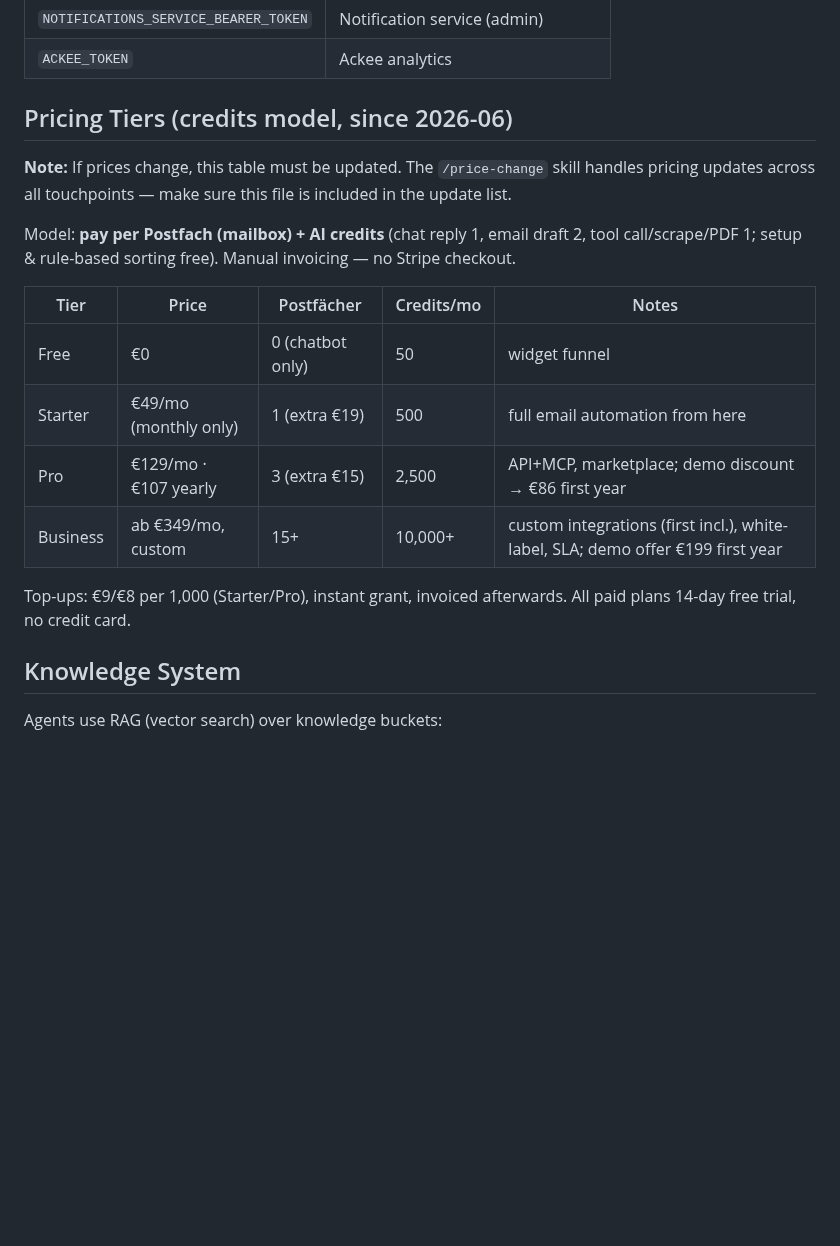
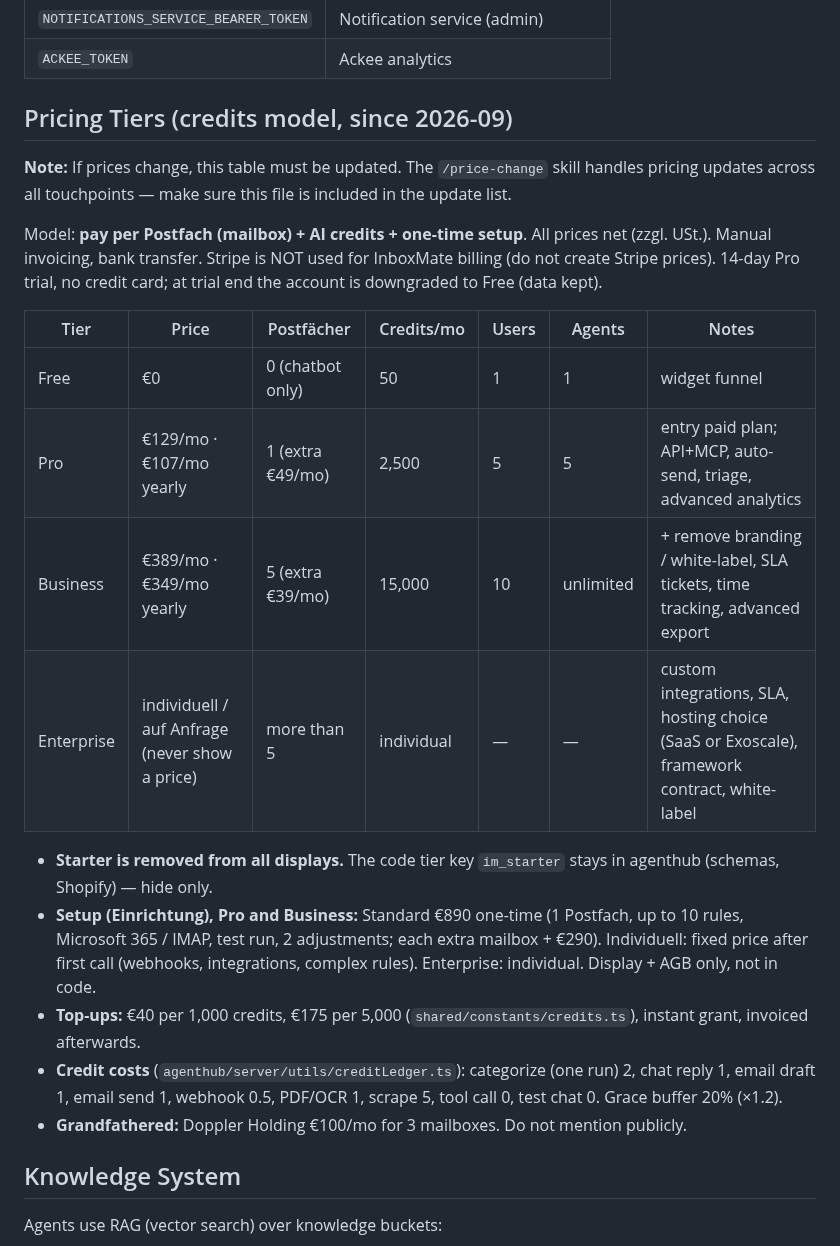
Before and after one commit to psquared-development/psquared-skills, a Markdown page: skills/analyse-inboxmate/SKILL.md, the part around the change. Rendered like a GitHub page; blank space fills up the shorter version.

Commit message:
analyse-inboxmate: pricing table 09/2026
Co-Authored-By: Claude Opus 5.5 (1M context) <noreply@anthropic.com>

```diff
--- a/skills/analyse-inboxmate/SKILL.md
+++ b/skills/analyse-inboxmate/SKILL.md
@@ -187,20 +187,24 @@ All in `/Users/martinpammesberger/Documents/psquared/claude-overlord-folder/.env
 | `NOTIFICATIONS_SERVICE_BEARER_TOKEN` | Notification service (admin) |
 | `ACKEE_TOKEN` | Ackee analytics |
 
-## Pricing Tiers (credits model, since 2026-06)
+## Pricing Tiers (credits model, since 2026-09)
 
 **Note:** If prices change, this table must be updated. The `/price-change` skill handles pricing updates across all touchpoints — make sure this file is included in the update list.
 
-Model: **pay per Postfach (mailbox) + AI credits** (chat reply 1, email draft 2, tool call/scrape/PDF 1; setup & rule-based sorting free). Manual invoicing — no Stripe checkout.
+Model: **pay per Postfach (mailbox) + AI credits + one-time setup**. All prices net (zzgl. USt.). Manual invoicing, bank transfer. Stripe is NOT used for InboxMate billing (do not create Stripe prices). 14-day Pro trial, no credit card; at trial end the account is downgraded to Free (data kept).
 
-| Tier | Price | Postfächer | Credits/mo | Notes |
-|---|---|---|---|---|
-| Free | €0 | 0 (chatbot only) | 50 | widget funnel |
-| Starter | €49/mo (monthly only) | 1 (extra €19) | 500 | full email automation from here |
-| Pro | €129/mo · €107 yearly | 3 (extra €15) | 2,500 | API+MCP, marketplace; demo discount → €86 first year |
-| Business | ab €349/mo, custom | 15+ | 10,000+ | custom integrations (first incl.), white-label, SLA; demo offer €199 first year |
+| Tier | Price | Postfächer | Credits/mo | Users | Agents | Notes |
+|---|---|---|---|---|---|---|
+| Free | €0 | 0 (chatbot only) | 50 | 1 | 1 | widget funnel |
+| Pro | €129/mo · €107/mo yearly | 1 (extra €49/mo) | 2,500 | 5 | 5 | entry paid plan; API+MCP, auto-send, triage, advanced analytics |
+| Business | €389/mo · €349/mo yearly | 5 (extra €39/mo) | 15,000 | 10 | unlimited | + remove branding / white-label, SLA tickets, time tracking, advanced export |
+| Enterprise | individuell / auf Anfrage (never show a price) | more than 5 | individual | — | — | custom integrations, SLA, hosting choice (SaaS or Exoscale), framework contract, white-label |
 
-Top-ups: €9/€8 per 1,000 (Starter/Pro), instant grant, invoiced afterwards. All paid plans 14-day free trial, no credit card.
+- **Starter is removed from all displays.** The code tier key `im_starter` stays in agenthub (schemas, Shopify) — hide only.
+- **Setup (Einrichtung), Pro and Business:** Standard €890 one-time (1 Postfach, up to 10 rules, Microsoft 365 / IMAP, test run, 2 adjustments; each extra mailbox + €290). Individuell: fixed price after first call (webhooks, integrations, complex rules). Enterprise: individual. Display + AGB only, not in code.
+- **Top-ups:** €40 per 1,000 credits, €175 per 5,000 (`shared/constants/credits.ts`), instant grant, invoiced afterwards.
+- **Credit costs** (`agenthub/server/utils/creditLedger.ts`): categorize (one run) 2, chat reply 1, email draft 1, email send 1, webhook 0.5, PDF/OCR 1, scrape 5, tool call 0, test chat 0. Grace buffer 20% (×1.2).
+- **Grandfathered:** Doppler Holding €100/mo for 3 mailboxes. Do not mention publicly.
 
 ## Knowledge System
 
```
